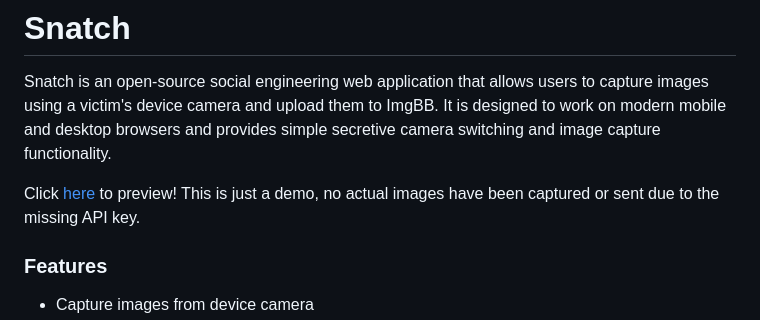
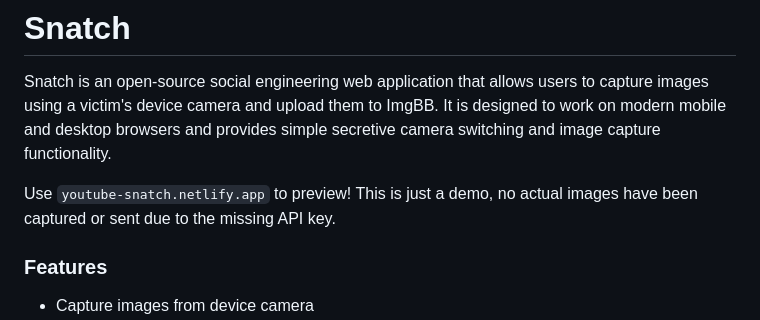
Before and after one commit to asher-not-king/snatch, a Markdown page: README.md, the part around the change. GitHub-like rendering.

```diff
--- a/README.md
+++ b/README.md
@@ -2,7 +2,7 @@
 
 Snatch is an open-source social engineering web application that allows users to capture images using a victim's device camera and upload them to ImgBB. It is designed to work on modern mobile and desktop browsers and provides simple secretive camera switching and image capture functionality.
 
-Click [here](www.youtube-snatch.netlify.app) to preview! This is just a demo, no actual images have been captured or sent due to the missing API key.
+Use `youtube-snatch.netlify.app` to preview! This is just a demo, no actual images have been captured or sent due to the missing API key.
 
 
 ### Features
```
